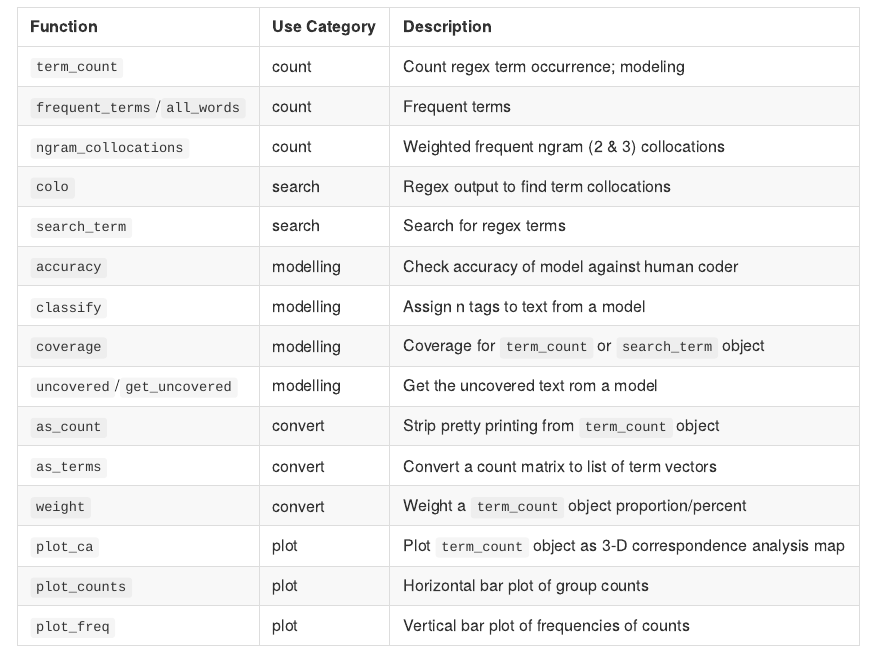
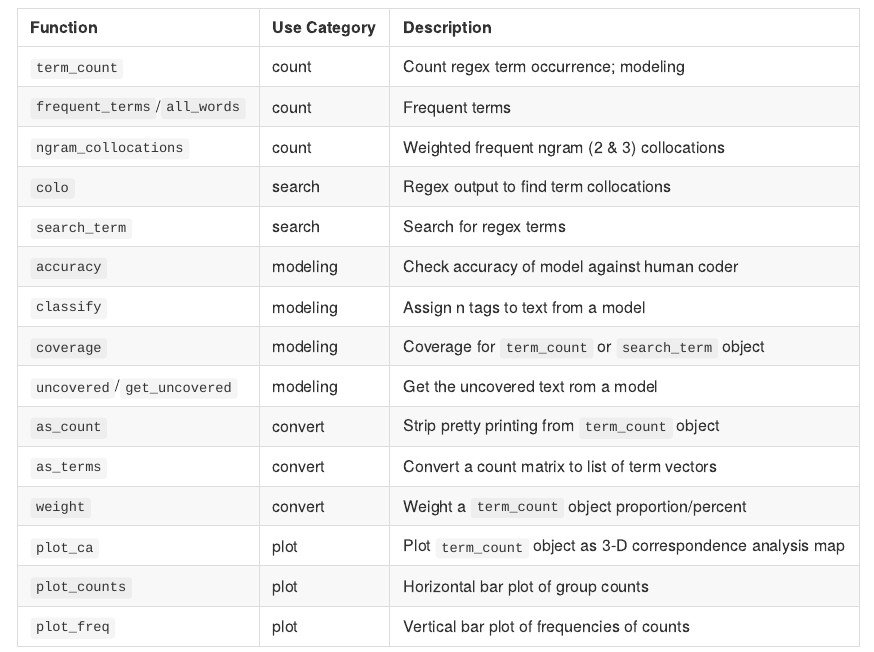
Before and after one commit to trinker/termco, an R Markdown document (README.Rmd): the page in a window 1100 px wide, from 550 px down before the commit and from 1120 px down after it, so that both start at the same text. The pictures show the output file README.md that the author committed with the source, drawn offline in the style of GitHub; badge pictures from the web are left out.

```diff
--- a/README.Rmd
+++ b/README.Rmd
@@ -49,10 +49,10 @@
 | `ngram_collocations`         | count        | Weighted frequent ngram (2 & 3) collocations      |
 | `colo`                       | search       | Regex output to find term collocations            |
 | `search_term`                | search       | Search for regex terms                            |
-| `accuracy`                   | modelling    | Check accuracy of model against human coder       |
-| `classify`                   | modelling    | Assign n tags to text from a model                |
-| `coverage`                   | modelling    | Coverage for `term_count` or `search_term` object |
-| `uncovered`/`get_uncovered`  | modelling    | Get the uncovered text rom a model                |
+| `accuracy`                   | modeling     | Check accuracy of model against human coder       |
+| `classify`                   | modeling     | Assign n tags to text from a model                |
+| `coverage`                   | modeling     | Coverage for `term_count` or `search_term` object |
+| `uncovered`/`get_uncovered`  | modeling     | Get the uncovered text rom a model                |
 | `as_count`                   | convert      | Strip pretty printing from `term_count` object    |
 | `as_terms`                   | convert      | Convert a count matrix to list of term vectors    |
 | `weight`                     | convert      | Weight a `term_count` object proportion/percent   |
```
Also changed, not shown: README.md, 1 other file.
